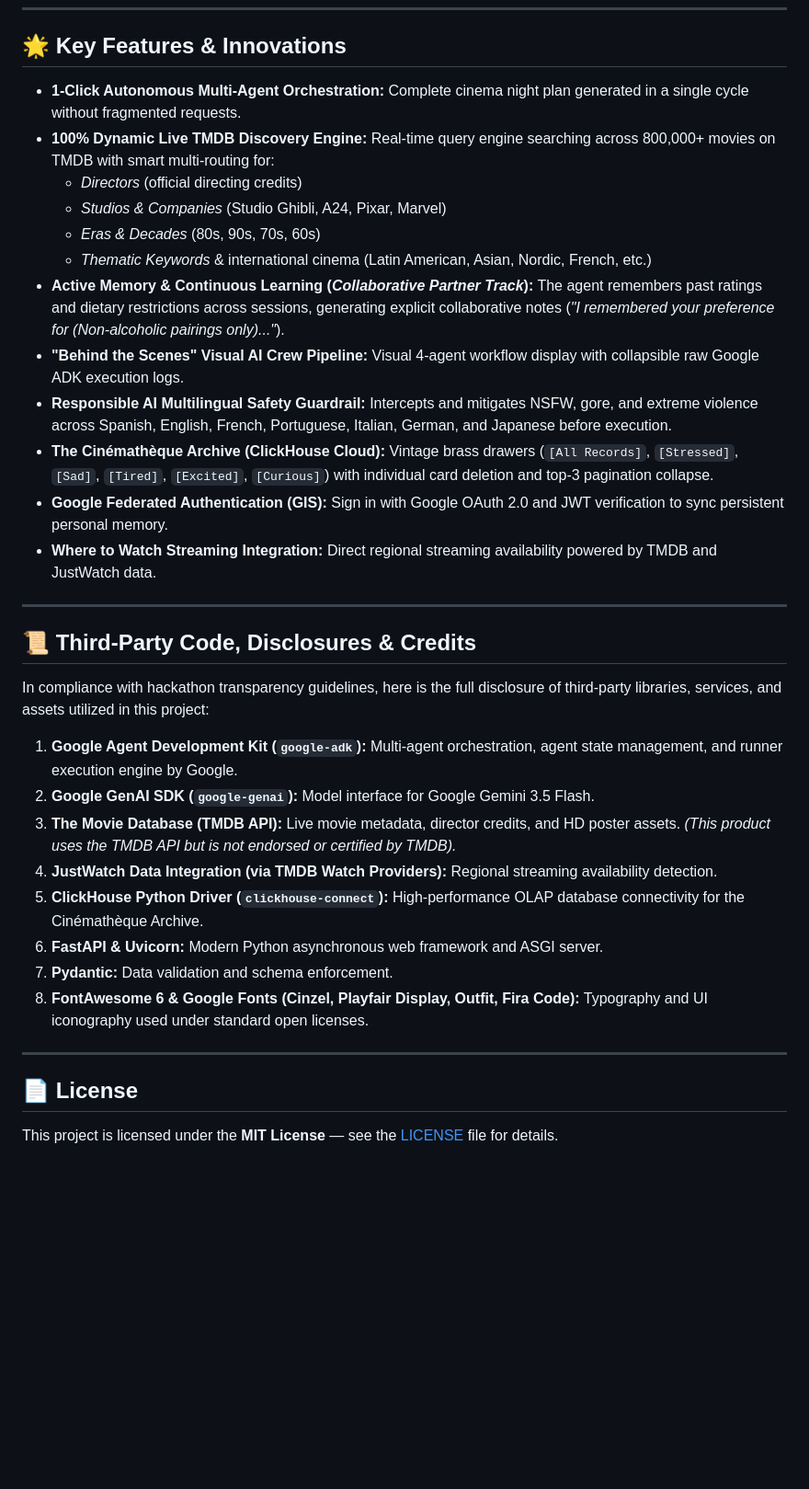
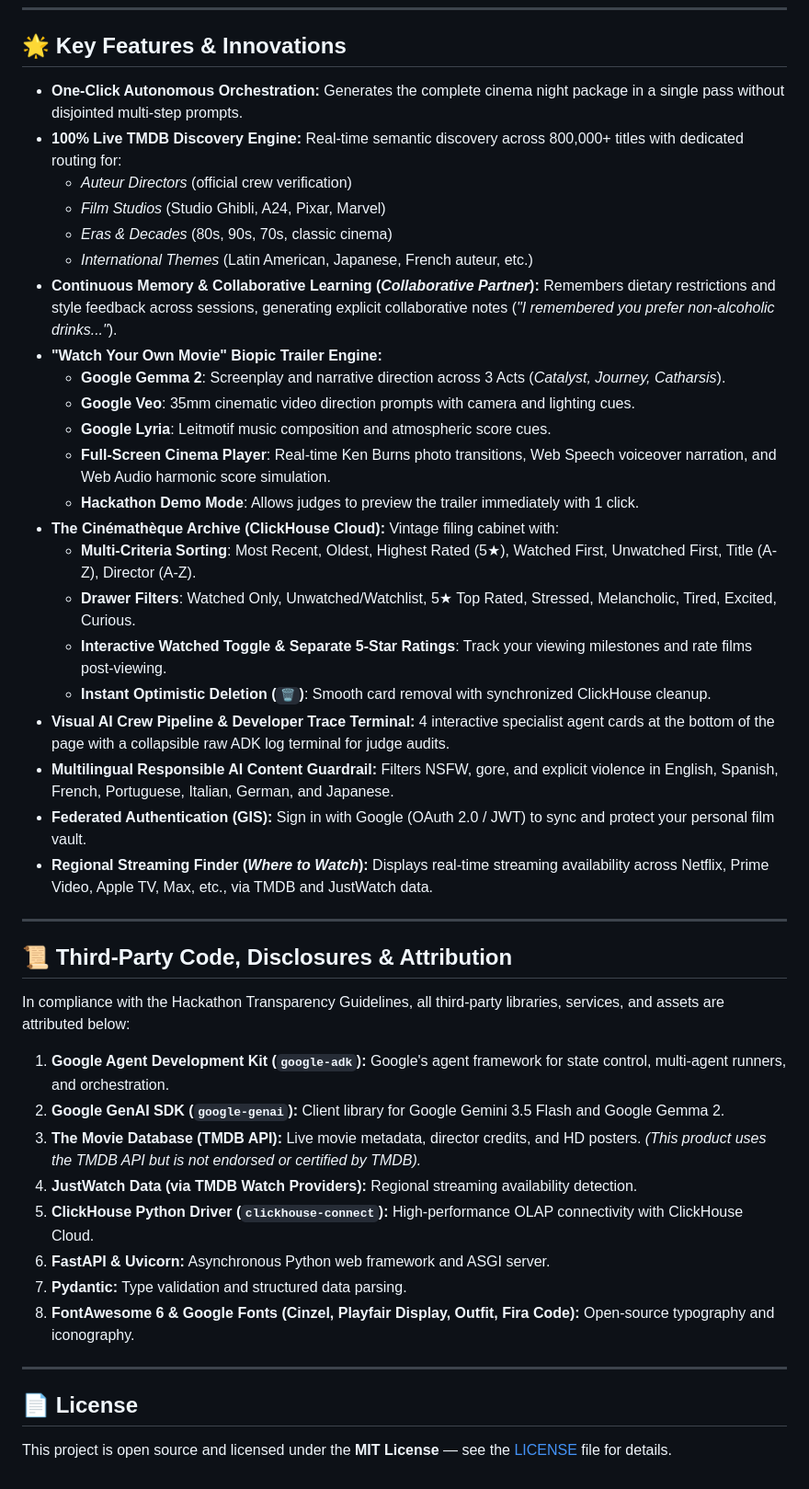
Before and after one commit to Mayorlen-Ortega/feelandfilm, a Markdown page: README.md, the part around one of its changes. Shown at 92% size. Rendered like a GitHub page; blank space fills up the shorter version.

```diff
--- a/README.md
+++ b/README.md
@@ -241,35 +258,45 @@ docker run -p 8000:8000 --env-file .env feelandfilm
 
 ## 🌟 Key Features & Innovations
 
-* **1-Click Autonomous Multi-Agent Orchestration:** Complete cinema night plan generated in a single cycle without fragmented requests.
-* **100% Dynamic Live TMDB Discovery Engine:** Real-time query engine searching across 800,000+ movies on TMDB with smart multi-routing for:
-  - *Directors* (official directing credits)
-  - *Studios & Companies* (Studio Ghibli, A24, Pixar, Marvel)
-  - *Eras & Decades* (80s, 90s, 70s, 60s)
-  - *Thematic Keywords* & international cinema (Latin American, Asian, Nordic, French, etc.)
-* **Active Memory & Continuous Learning (*Collaborative Partner Track*):** The agent remembers past ratings and dietary restrictions across sessions, generating explicit collaborative notes (*"I remembered your preference for (Non-alcoholic pairings only)..."*).
-* **"Behind the Scenes" Visual AI Crew Pipeline:** Visual 4-agent workflow display with collapsible raw Google ADK execution logs.
-* **Responsible AI Multilingual Safety Guardrail:** Intercepts and mitigates NSFW, gore, and extreme violence across Spanish, English, French, Portuguese, Italian, German, and Japanese before execution.
-* **The Cinémathèque Archive (ClickHouse Cloud):** Vintage brass drawers (`[All Records]`, `[Stressed]`, `[Sad]`, `[Tired]`, `[Excited]`, `[Curious]`) with individual card deletion and top-3 pagination collapse.
-* **Google Federated Authentication (GIS):** Sign in with Google OAuth 2.0 and JWT verification to sync persistent personal memory.
-* **Where to Watch Streaming Integration:** Direct regional streaming availability powered by TMDB and JustWatch data.
+* **One-Click Autonomous Orchestration:** Generates the complete cinema night package in a single pass without disjointed multi-step prompts.
+* **100% Live TMDB Discovery Engine:** Real-time semantic discovery across 800,000+ titles with dedicated routing for:
+  - *Auteur Directors* (official crew verification)
+  - *Film Studios* (Studio Ghibli, A24, Pixar, Marvel)
+  - *Eras & Decades* (80s, 90s, 70s, classic cinema)
+  - *International Themes* (Latin American, Japanese, French auteur, etc.)
+* **Continuous Memory & Collaborative Learning (*Collaborative Partner*):** Remembers dietary restrictions and style feedback across sessions, generating explicit collaborative notes (*"I remembered you prefer non-alcoholic drinks..."*).
+* **"Watch Your Own Movie" Biopic Trailer Engine:**
+  - **Google Gemma 2**: Screenplay and narrative direction across 3 Acts (*Catalyst, Journey, Catharsis*).
+  - **Google Veo**: 35mm cinematic video direction prompts with camera and lighting cues.
+  - **Google Lyria**: Leitmotif music composition and atmospheric score cues.
+  - **Full-Screen Cinema Player**: Real-time Ken Burns photo transitions, Web Speech voiceover narration, and Web Audio harmonic score simulation.
+  - **Hackathon Demo Mode**: Allows judges to preview the trailer immediately with 1 click.
+* **The Cinémathèque Archive (ClickHouse Cloud):** Vintage filing cabinet with:
+  - **Multi-Criteria Sorting**: Most Recent, Oldest, Highest Rated (5★), Watched First, Unwatched First, Title (A-Z), Director (A-Z).
+  - **Drawer Filters**: Watched Only, Unwatched/Watchlist, 5★ Top Rated, Stressed, Melancholic, Tired, Excited, Curious.
+  - **Interactive Watched Toggle & Separate 5-Star Ratings**: Track your viewing milestones and rate films post-viewing.
+  - **Instant Optimistic Deletion (`🗑️`)**: Smooth card removal with synchronized ClickHouse cleanup.
+* **Visual AI Crew Pipeline & Developer Trace Terminal:** 4 interactive specialist agent cards at the bottom of the page with a collapsible raw ADK log terminal for judge audits.
+* **Multilingual Responsible AI Content Guardrail:** Filters NSFW, gore, and explicit violence in English, Spanish, French, Portuguese, Italian, German, and Japanese.
+* **Federated Authentication (GIS):** Sign in with Google (OAuth 2.0 / JWT) to sync and protect your personal film vault.
+* **Regional Streaming Finder (*Where to Watch*):** Displays real-time streaming availability across Netflix, Prime Video, Apple TV, Max, etc., via TMDB and JustWatch data.
 
 ---
 
-## 📜 Third-Party Code, Disclosures & Credits
+## 📜 Third-Party Code, Disclosures & Attribution
 
-In compliance with hackathon transparency guidelines, here is the full disclosure of third-party libraries, services, and assets utilized in this project:
+In compliance with the Hackathon Transparency Guidelines, all third-party libraries, services, and assets are attributed below:
 
-1. **Google Agent Development Kit (`google-adk`):** Multi-agent orchestration, agent state management, and runner execution engine by Google.
-2. **Google GenAI SDK (`google-genai`):** Model interface for Google Gemini 3.5 Flash.
-3. **The Movie Database (TMDB API):** Live movie metadata, director credits, and HD poster assets. *(This product uses the TMDB API but is not endorsed or certified by TMDB).*
-4. **JustWatch Data Integration (via TMDB Watch Providers):** Regional streaming availability detection.
-5. **ClickHouse Python Driver (`clickhouse-connect`):** High-performance OLAP database connectivity for the Cinémathèque Archive.
-6. **FastAPI & Uvicorn:** Modern Python asynchronous web framework and ASGI server.
-7. **Pydantic:** Data validation and schema enforcement.
-8. **FontAwesome 6 & Google Fonts (Cinzel, Playfair Display, Outfit, Fira Code):** Typography and UI iconography used under standard open licenses.
+1. **Google Agent Development Kit (`google-adk`):** Google's agent framework for state control, multi-agent runners, and orchestration.
+2. **Google GenAI SDK (`google-genai`):** Client library for Google Gemini 3.5 Flash and Google Gemma 2.
+3. **The Movie Database (TMDB API):** Live movie metadata, director credits, and HD posters. *(This product uses the TMDB API but is not endorsed or certified by TMDB).*
+4. **JustWatch Data (via TMDB Watch Providers):** Regional streaming availability detection.
+5. **ClickHouse Python Driver (`clickhouse-connect`):** High-performance OLAP connectivity with ClickHouse Cloud.
+6. **FastAPI & Uvicorn:** Asynchronous Python web framework and ASGI server.
+7. **Pydantic:** Type validation and structured data parsing.
+8. **FontAwesome 6 & Google Fonts (Cinzel, Playfair Display, Outfit, Fira Code):** Open-source typography and iconography.
 
 ---
 
 ## 📄 License
-This project is licensed under the **MIT License** — see the [LICENSE](LICENSE) file for details.
+This project is open source and licensed under the **MIT License** — see the [LICENSE](LICENSE) file for details.
```
Also changed, not shown: other parts of README.md (+66 -49 lines), README-es.md (+45 -18 lines).
